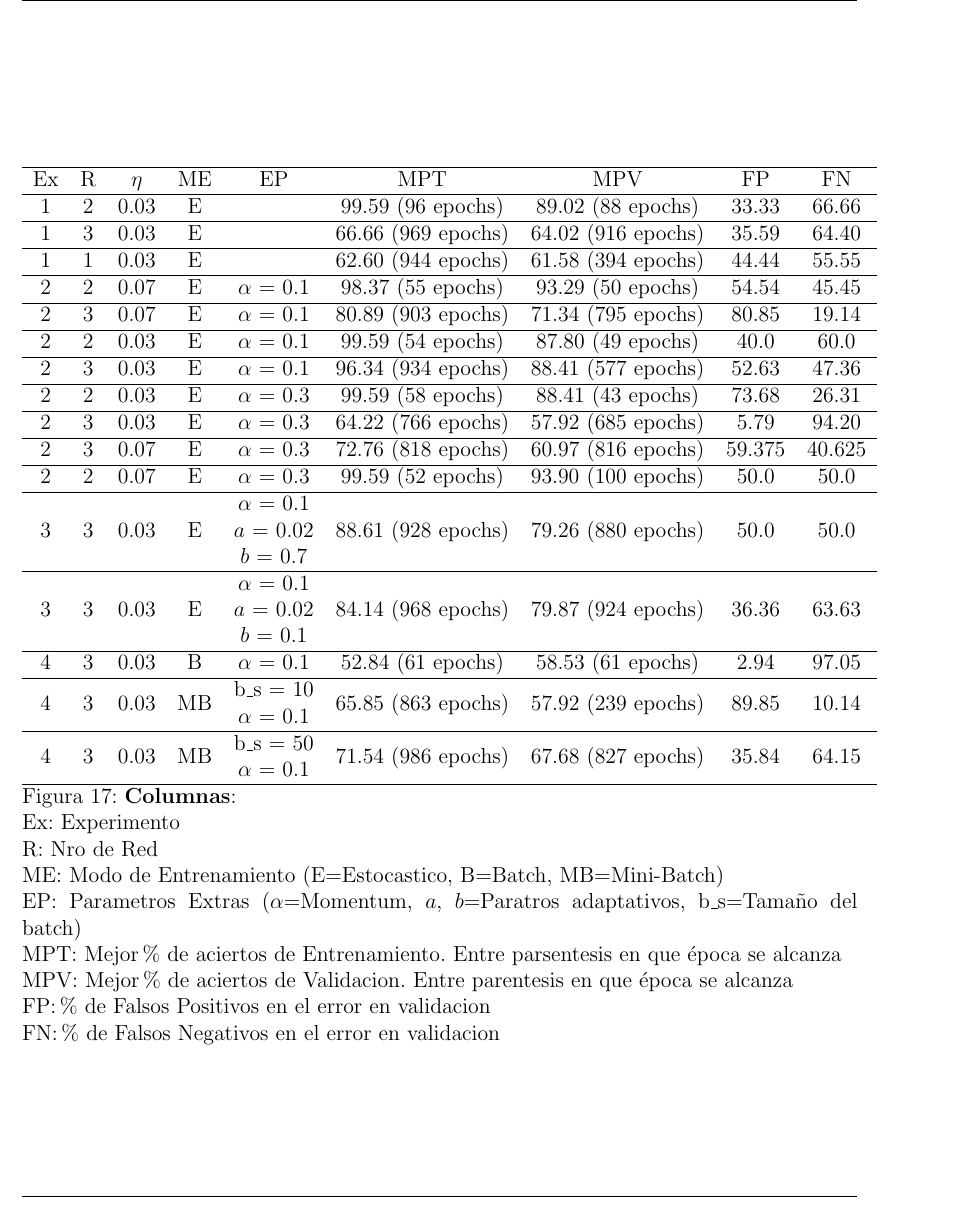
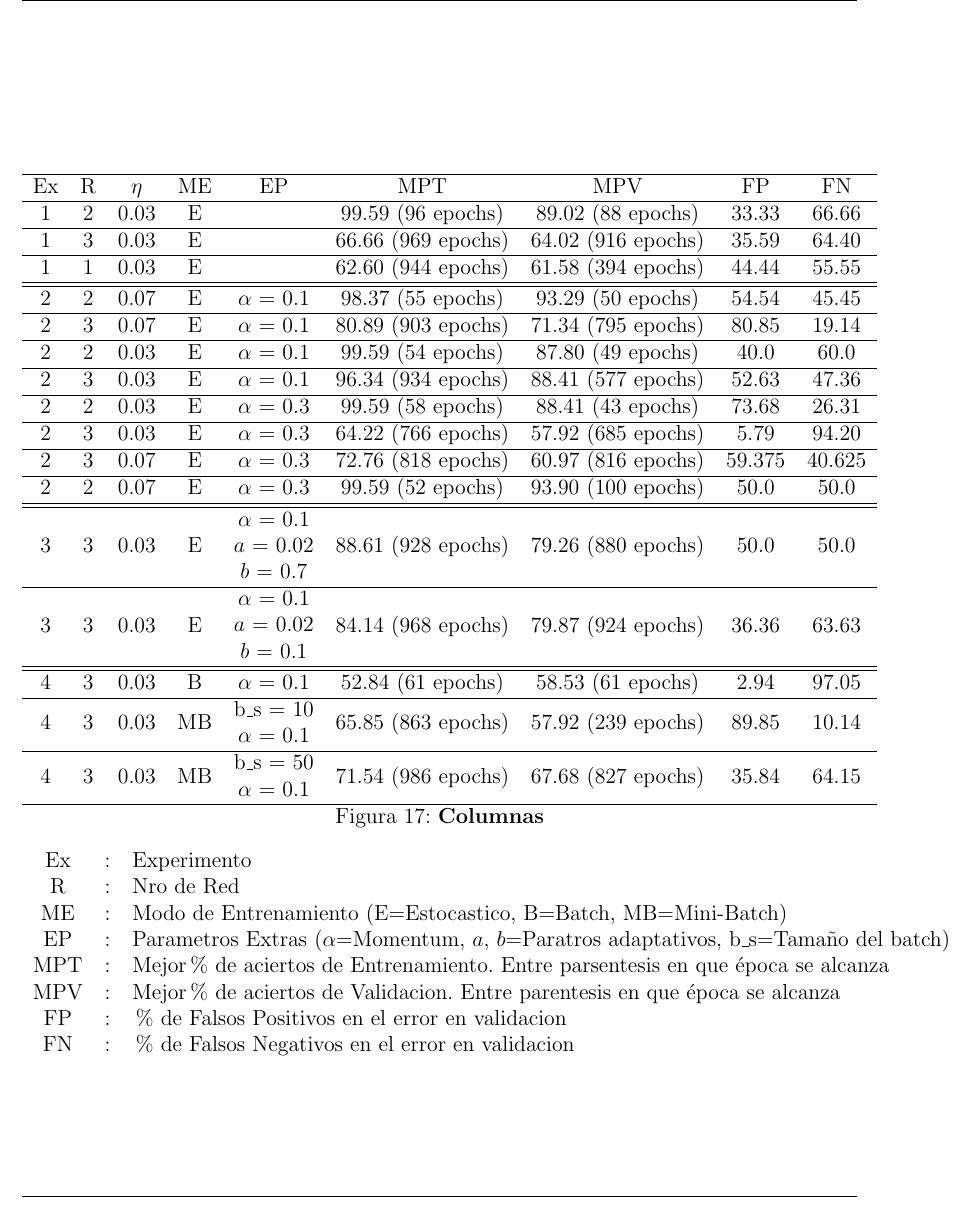
Before and after one commit to mcaravario/rn-tps, a LaTeX document (tp1/informe/informe.tex, which reads tp1/informe/ejercicio_1.tex): part of page 17 of 23, cut so that both start at the same text. Compiled offline with pdfLaTeX.

Commit message:
Reemprolija tabla

```diff
--- a/tp1/informe/ejercicio_1.tex
+++ b/tp1/informe/ejercicio_1.tex
@@ -211,9 +212,11 @@ A continuación se presenta la tabla de aciertos con todos los resultados de la
 	\hline
 	2 & 2 & 0.07 & E  & $\alpha$ = 0.3                        & 99.59 (52 epochs)  & 93.90 (100 epochs) & 50.0   & 50.0 \\
 	\hline
+	\hline
 	3 & 3 & 0.03 & E  & \tcell{$\alpha$ = 0.1\\ $a$ = 0.02\\ $b$ = 0.7} & 88.61 (928 epochs) & 79.26 (880 epochs) & 50.0   & 50.0 \\
 	\hline
 	3 & 3 & 0.03 & E  & \tcell{$\alpha$ = 0.1\\ $a$ = 0.02\\ $b$ = 0.1} & 84.14 (968 epochs) & 79.87 (924 epochs) & 36.36  & 63.63 \\
+	\hline
 	\hline
 	4 & 3 & 0.03 & B  & $\alpha$ = 0.1                        & 52.84 (61 epochs)  & 58.53 (61 epochs)  & 2.94   & 97.05 \\
 	\hline
@@ -222,15 +225,17 @@ A continuación se presenta la tabla de aciertos con todos los resultados de la
 	4 & 3 & 0.03 & MB & \tcell{b\_s = 50\\ $\alpha$ = 0.1}      & 71.54 (986 epochs) & 67.68 (827 epochs) & 35.84  & 64.15 \\
 	\hline
 \end{longtable}
-\caption{\textbf{Columnas}:\\
-         Ex: Experimento \\
-         R: Nro de Red \\
-         ME: Modo de Entrenamiento (E=Estocastico, B=Batch, MB=Mini-Batch)\\
-         EP: Parametros Extras ($\alpha$=Momentum, $a$, $b$=Paratros adaptativos, b\_s=Tamaño del batch)\\
-         MPT: Mejor \% de aciertos de Entrenamiento. Entre parsentesis en que época se alcanza\\
-         MPV: Mejor \% de aciertos de Validacion. Entre parentesis en que época se alcanza\\
-         FP: \% de Falsos Positivos en el error en validacion\\
-         FN: \% de Falsos Negativos en el error en validacion}
+\caption{\textbf{Columnas}}
+\begin{tabular}{ccl}
+         Ex & : & Experimento \\
+         R & : & Nro de Red \\
+         ME & : & Modo de Entrenamiento (E=Estocastico, B=Batch, MB=Mini-Batch)\\
+         EP & : & Parametros Extras ($\alpha$=Momentum, $a$, $b$=Paratros adaptativos, b\_s=Tamaño del batch)\\
+         MPT & : & Mejor \% de aciertos de Entrenamiento. Entre parsentesis en que época se alcanza\\
+         MPV & : & Mejor \% de aciertos de Validacion. Entre parentesis en que época se alcanza\\
+         FP & : & \% de Falsos Positivos en el error en validacion\\
+         FN & : & \% de Falsos Negativos en el error en validacion
+\end{tabular}
 \end{figure}
 
 
```
Also changed, not shown: tp1/informe/ejercicio_1.tex (1 more changed lines).
